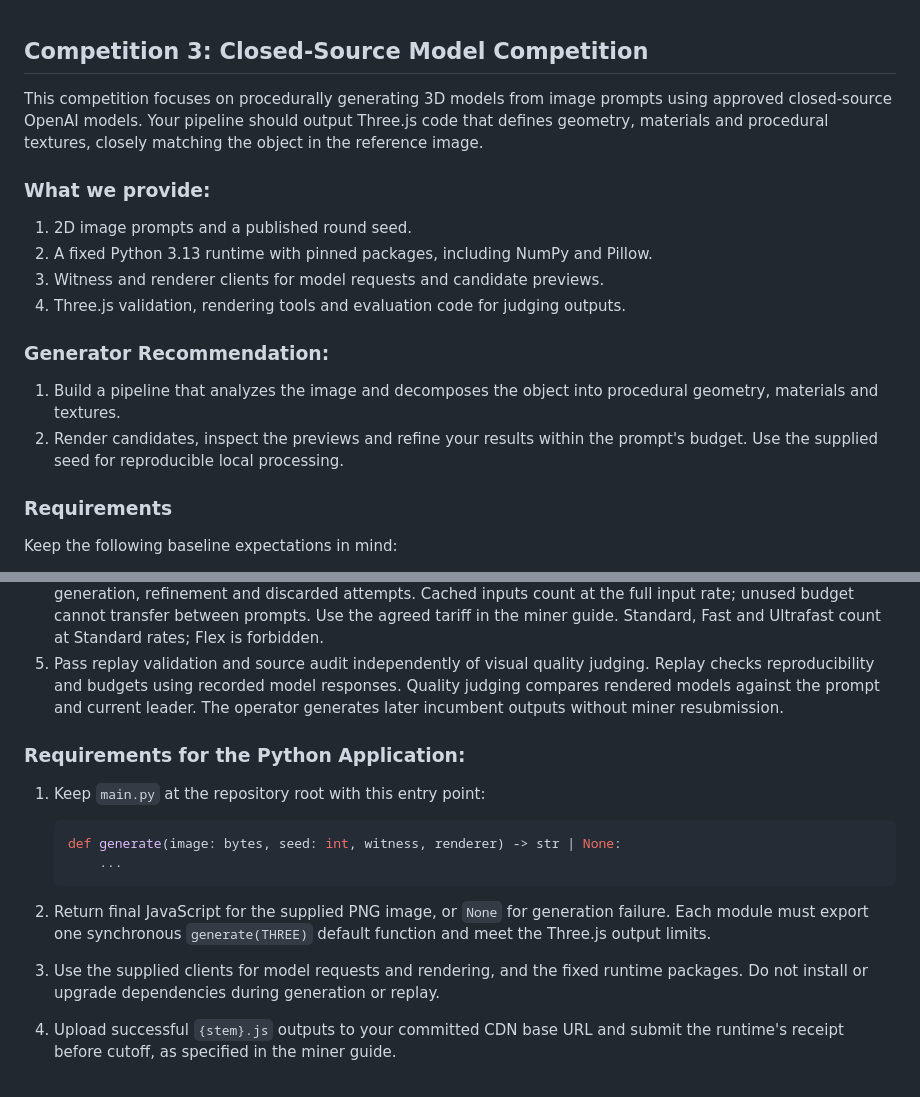
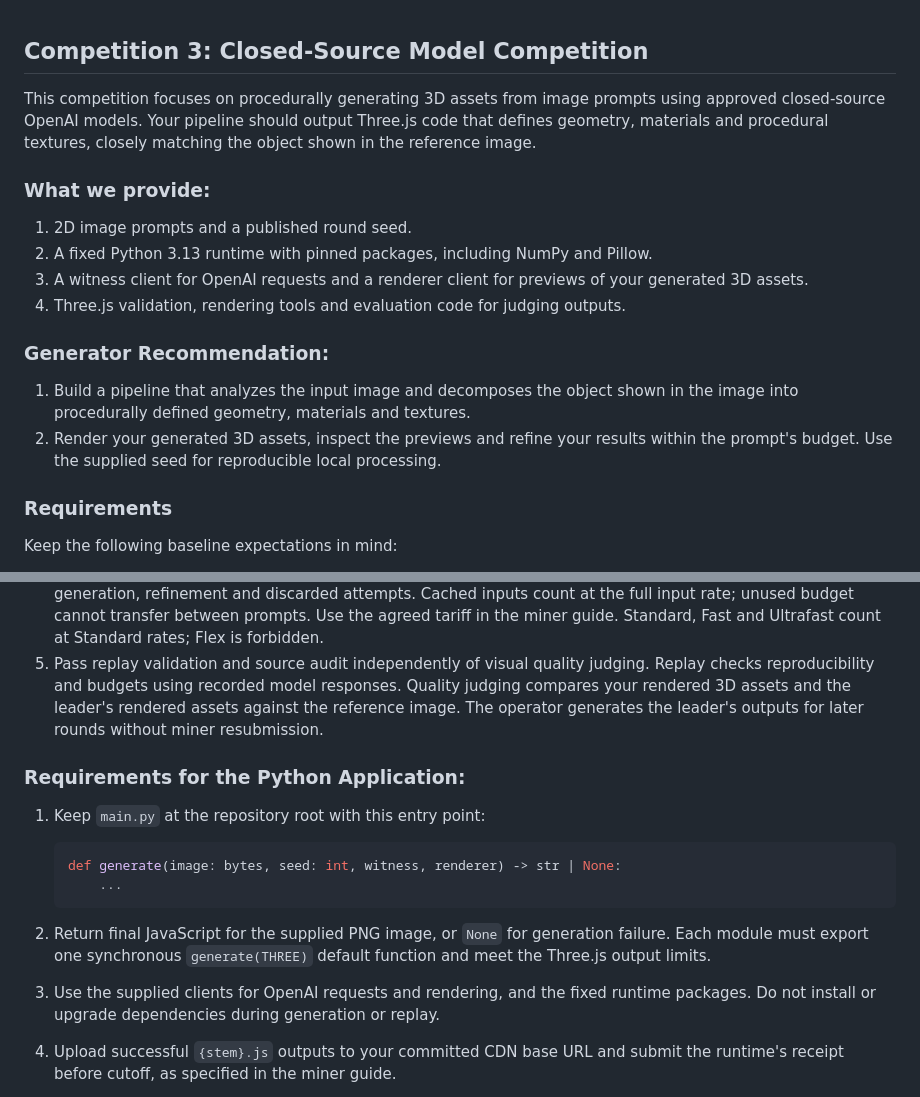
Before and after one commit to 404-Repo/404-gen-subnet, a Markdown page: Competitions/competition3.md, 2 parts joined by grey strips. Rendered like a GitHub page.

Commit message:
Clarify competition 3 asset terminology

```diff
--- a/Competitions/competition3.md
+++ b/Competitions/competition3.md
@@ -1,23 +1,24 @@
 ## Competition 3: Closed-Source Model Competition
 
-This competition focuses on procedurally generating 3D models from image prompts
+This competition focuses on procedurally generating 3D assets from image prompts
 using approved closed-source OpenAI models. Your pipeline should output Three.js
 code that defines geometry, materials and procedural textures, closely matching
-the object in the reference image.
+the object shown in the reference image.
 
 ### What we provide:
 
 1. 2D image prompts and a published round seed.
 2. A fixed Python 3.13 runtime with pinned packages, including NumPy and Pillow.
-3. Witness and renderer clients for model requests and candidate previews.
+3. A witness client for OpenAI requests and a renderer client for previews of your
+   generated 3D assets.
 4. Three.js validation, rendering tools and evaluation code for judging outputs.
 
 ### Generator Recommendation:
 
-1. Build a pipeline that analyzes the image and decomposes the object into
-   procedural geometry, materials and textures.
-2. Render candidates, inspect the previews and refine your results within the
-   prompt's budget. Use the supplied seed for reproducible local processing.
+1. Build a pipeline that analyzes the input image and decomposes the object shown
+   in the image into procedurally defined geometry, materials and textures.
+2. Render your generated 3D assets, inspect the previews and refine your results
+   within the prompt's budget. Use the supplied seed for reproducible local processing.
 
 ### Requirements
 
@@ -37,8 +38,9 @@ Keep the following baseline expectations in mind:
    count at Standard rates; Flex is forbidden.
 5. Pass replay validation and source audit independently of visual quality judging.
    Replay checks reproducibility and budgets using recorded model responses.
-   Quality judging compares rendered models against the prompt and current leader.
-   The operator generates later incumbent outputs without miner resubmission.
+   Quality judging compares your rendered 3D assets and the leader's rendered
+   assets against the reference image. The operator generates the leader's outputs
+   for later rounds without miner resubmission.
 
 ### Requirements for the Python Application:
 
@@ -52,7 +54,7 @@ Keep the following baseline expectations in mind:
 2. Return final JavaScript for the supplied PNG image, or `None` for generation
    failure. Each module must export one synchronous `generate(THREE)` default
    function and meet the Three.js output limits.
-3. Use the supplied clients for model requests and rendering, and the fixed runtime
+3. Use the supplied clients for OpenAI requests and rendering, and the fixed runtime
    packages. Do not install or upgrade dependencies during generation or replay.
 4. Upload successful `{stem}.js` outputs to your committed CDN base URL and submit
    the runtime's receipt before cutoff, as specified in the miner guide.
```
